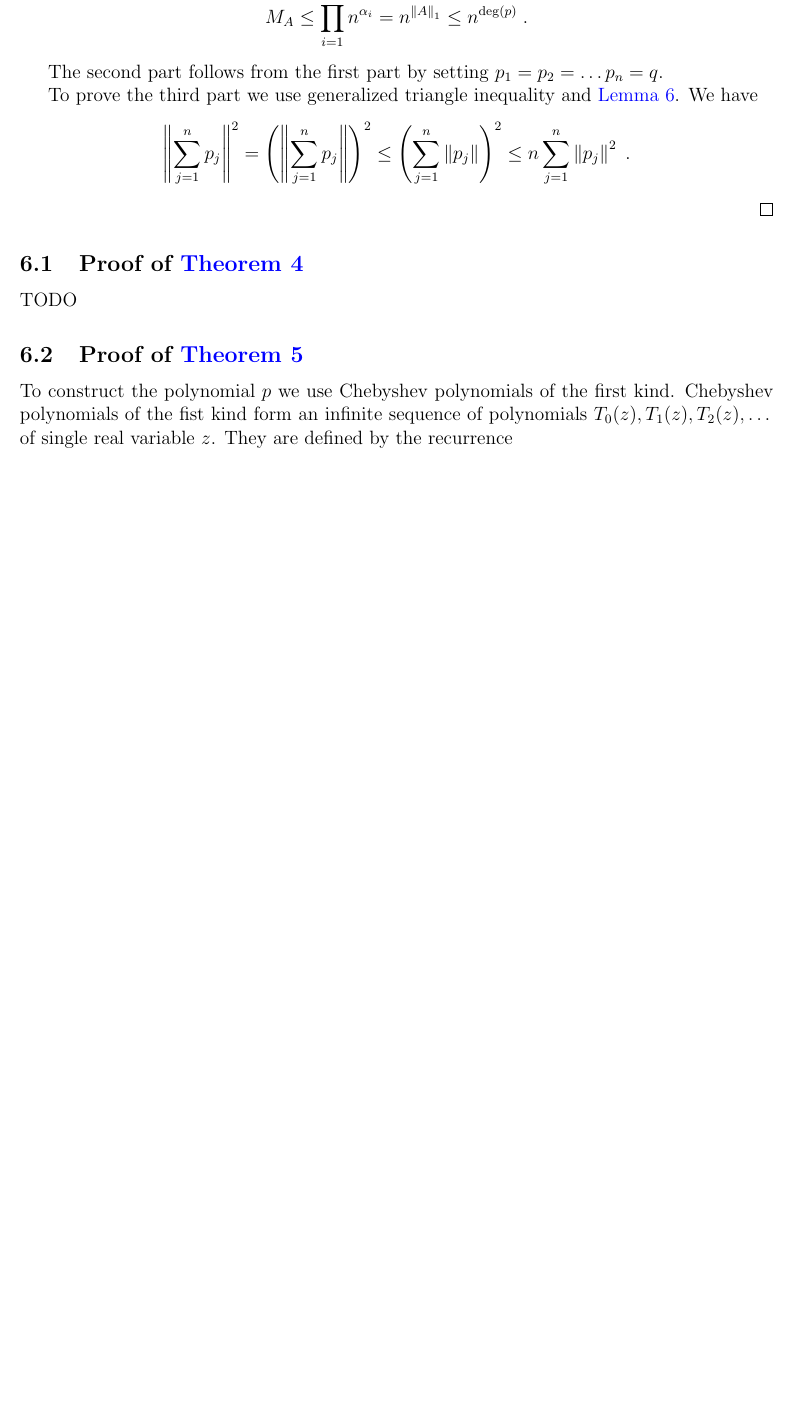
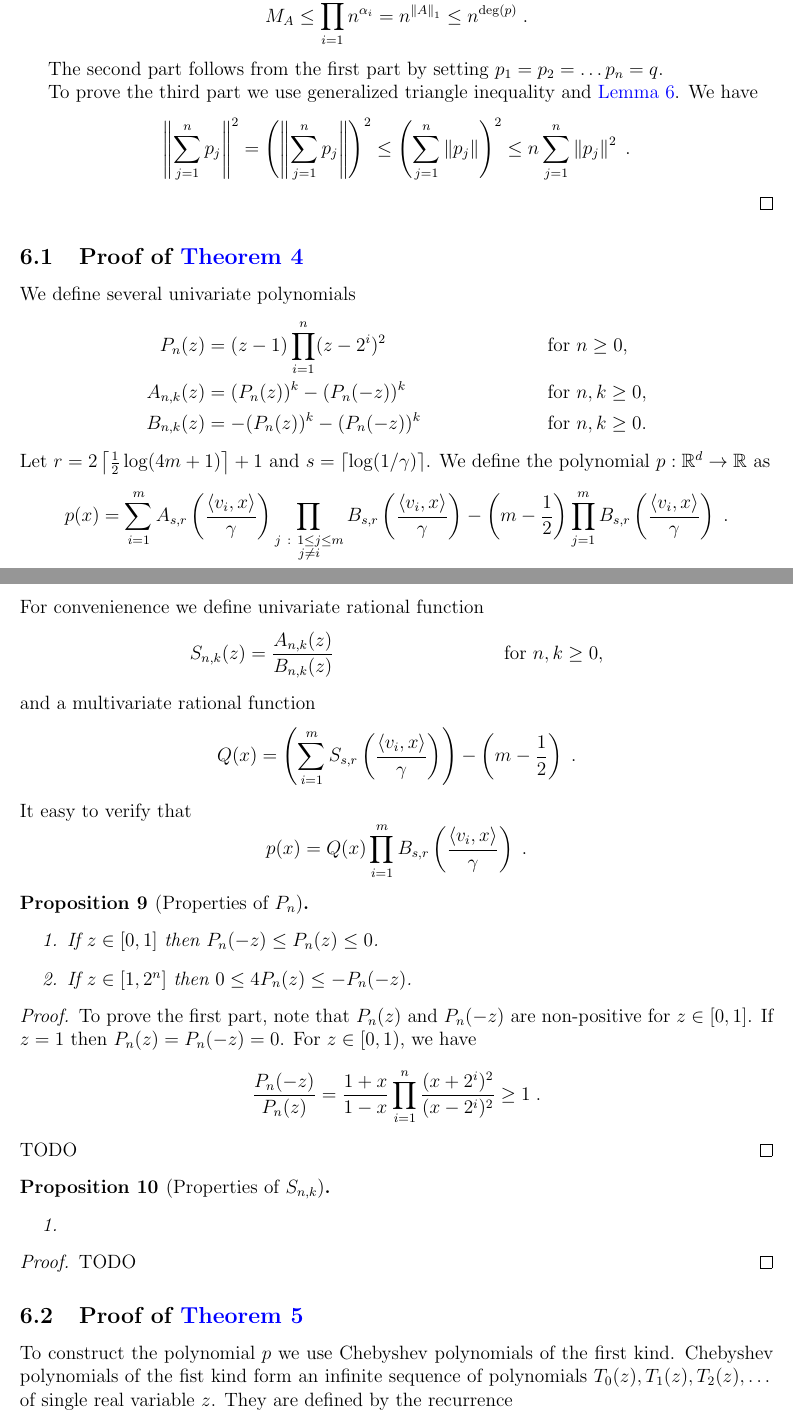
Before and after one commit to bahh723/separable-bandit-classification-tex, a LaTeX paper (arxiv-version/main.tex): part of page 15 of 25 before the commit and two parts of pages 15 and 16 of 26 after it, the two joined at a grey line, cut so that both start at the same text, the shorter picture padded with empty space. Compiled offline with pdfLaTeX.

Commit message:
Start proof of Theorem 4.

```diff
--- a/arxiv-version/main.tex
+++ b/arxiv-version/main.tex
@@ -773,7 +776,59 @@ To prove the third part we use generalized triangle inequality and
 \subsection{Proof of \autoref{theorem:polynomial-approximation-1}}
 \label{section:proof-of-polynomial-approximation-1}
 
+We define several univariate polynomials
+\begin{align*}
+P_n(z) & = (z - 1) \prod_{i=1}^n (z - 2^i)^2 && \text{for $n \ge 0$,} \\
+A_{n,k}(z) & = (P_n(z))^k - (P_n(-z))^k && \text{for $n,k \ge 0$,} \\
+B_{n,k}(z) & = - (P_n(z))^k - (P_n(-z))^k && \text{for $n,k \ge 0$.}
+\end{align*}
+Let $r = 2 \left\lceil \frac{1}{2} \log(4m + 1) \right\rceil + 1$ and $s = \left \lceil \log(1/\gamma) \right \rceil$.
+We define the polynomial $p:\R^d \to \R$ as
+$$
+p(x) = \sum_{i=1}^m A_{s,r}\left( \frac{\ip{v_i}{x}}{\gamma} \right) \prod_{\substack{j ~:~ 1 \le j \le m \\ j \neq i}} B_{s,r} \left( \frac{\ip{v_i}{x}}{\gamma} \right)
+- \left(m - \frac{1}{2} \right) \prod_{j=1}^m B_{s,r} \left( \frac{\ip{v_i}{x}}{\gamma} \right) \; .
+$$
+For convenienence we define univariate rational function
+\begin{align*}
+S_{n,k}(z) & = \frac{A_{n,k}(z)}{B_{n,k}(z)} && \text{for $n,k \ge 0$,}
+\end{align*}
+and a multivariate rational function
+$$
+Q(x) = \left( \sum_{i=1}^m S_{s,r}\left( \frac{\ip{v_i}{x}}{\gamma} \right) \right) - \left(m - \frac{1}{2} \right) \; .
+$$
+It easy to verify that
+$$
+p(x) = Q(x) \prod_{i=1}^m B_{s,r} \left( \frac{\ip{v_i}{x}}{\gamma} \right) \; .
+$$
+
+\begin{proposition}[Properties of $P_n$]
+\hspace{1cm} % Dummy space
+\begin{enumerate}
+\item If $z \in [0,1]$ then $P_n(-z) \le P_n(z) \le 0$.
+\item If $z \in [1,2^n]$ then $0 \le 4P_n(z) \le -P_n(-z)$.
+\end{enumerate}
+\end{proposition}
+
+\begin{proof}
+To prove the first part, note that $P_n(z)$ and $P_n(-z)$ are non-positive for
+$z \in [0,1]$. If $z=1$ then $P_n(z)=P_n(-z) = 0$. For $z \in [0,1)$, we have
+$$
+\frac{P_n(-z)}{P_n(z)} = \frac{1+x}{1-x} \prod_{i=1}^n \frac{(x+2^i)^2}{(x-2^i)^2} \ge 1 \; .
+$$
 TODO
+\end{proof}
+
+\begin{proposition}[Properties of $S_{n,k}$]
+\hspace{1cm} % Dummy space
+\begin{enumerate}
+\item
+\end{enumerate}
+\end{proposition}
+
+\begin{proof}
+TODO
+\end{proof}
+
 
 \subsection{Proof of \autoref{theorem:polynomial-approximation-2}}
 \label{section:proof-of-polynomial-approximation-2}
```
Also changed, not shown: arxiv-version/figures/pizza-slice.tex (+4 -2 lines), arxiv-version/main.tex (7 more changed lines).
